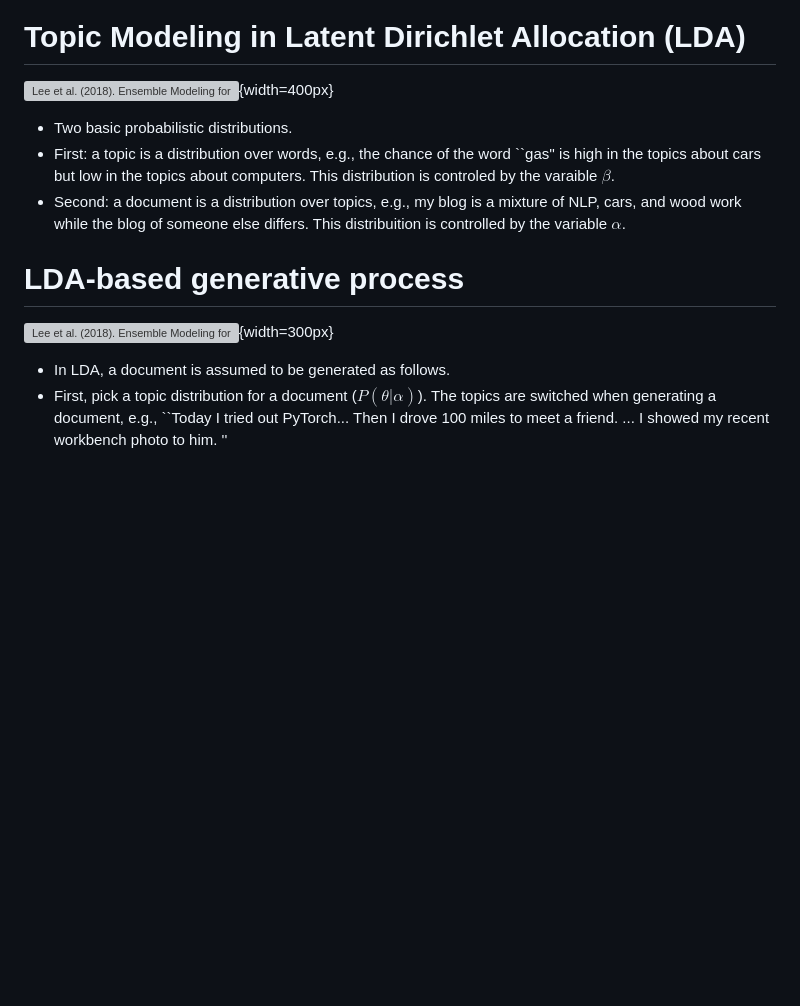
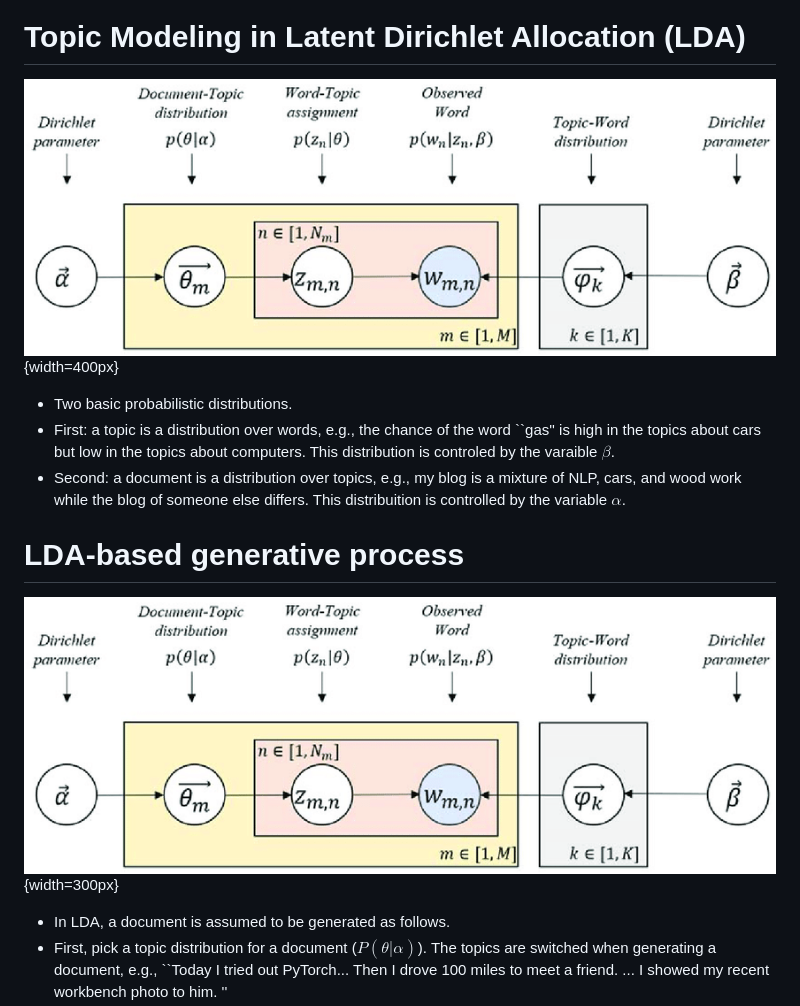
Before and after one commit to forrestbao/nlp-class, a Markdown page: Lecture_10_topic_modeling/10_topic_modeling.md, the part around the change. GitHub-like rendering; pictures changed too: Lecture_10_topic_modeling/Graphical-model-of-latent-Dirichlet-allocation-LDA.png (added); blank space fills up the shorter version; grey boxes are pictures that could not be loaded.

Commit message:
fix figure

```diff
--- a/Lecture_10_topic_modeling/10_topic_modeling.md
+++ b/Lecture_10_topic_modeling/10_topic_modeling.md
@@ -48,7 +48,9 @@ are cited in the Markdown source code in the syntax:
 
 # Topic Modeling in Latent Dirichlet Allocation (LDA)
 
-![Lee et al. (2018). Ensemble Modeling for Sustainable Technology Transfer. Sustainability.](https://www.researchgate.net/publication/326140642/figure/fig1/AS:644129876873217@1530583938944/Graphical-model-of-latent-Dirichlet-allocation-LDA.png){width=400px}
+<!-- ![Lee et al. (2018). Ensemble Modeling for Sustainable Technology Transfer. Sustainability.](https://www.researchgate.net/publication/326140642/figure/fig1/AS:644129876873217@1530583938944/Graphical-model-of-latent-Dirichlet-allocation-LDA.png){width=400px} -->
+
+![Lee et al. (2018). Ensemble Modeling for Sustainable Technology Transfer. Sustainability.](Graphical-model-of-latent-Dirichlet-allocation-LDA.png){width=400px}
 
 - Two basic probabilistic distributions.
 - First: a topic is a distribution over words, e.g., the chance of the word ``gas'' is high in the topics about cars but low in the topics about computers. This distribution is controled by the varaible $\beta$.
@@ -58,8 +60,9 @@ are cited in the Markdown source code in the syntax:
 
 # LDA-based generative process
 
-![Lee et al. (2018). Ensemble Modeling for Sustainable Technology Transfer. Sustainability.](https://www.researchgate.net/publication/326140642/figure/fig1/AS:644129876873217@1530583938944/Graphical-model-of-latent-Dirichlet-allocation-LDA.png){width=300px}
+<!-- ![Lee et al. (2018). Ensemble Modeling for Sustainable Technology Transfer. Sustainability.](https://www.researchgate.net/publication/326140642/figure/fig1/AS:644129876873217@1530583938944/Graphical-model-of-latent-Dirichlet-allocation-LDA.png){width=300px} -->
 
+![Lee et al. (2018). Ensemble Modeling for Sustainable Technology Transfer. Sustainability.](Graphical-model-of-latent-Dirichlet-allocation-LDA.png){width=300px}
 
 - In LDA, a document is assumed to be generated as follows.
 - First, pick a topic distribution for a document ($P(\theta|\alpha)$). The topics are switched when generating a document, e.g., ``Today I tried out PyTorch... Then I drove 100 miles to meet a friend. ... I showed my recent workbench photo to him. ''
```
